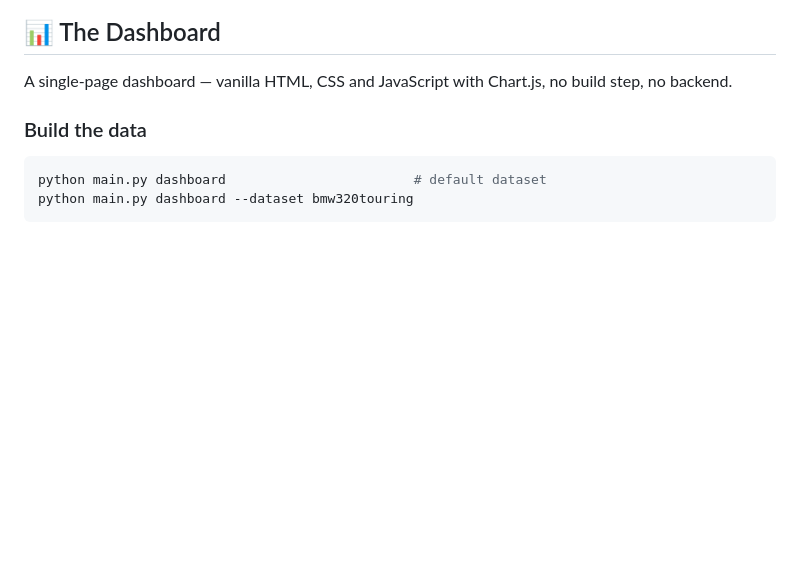
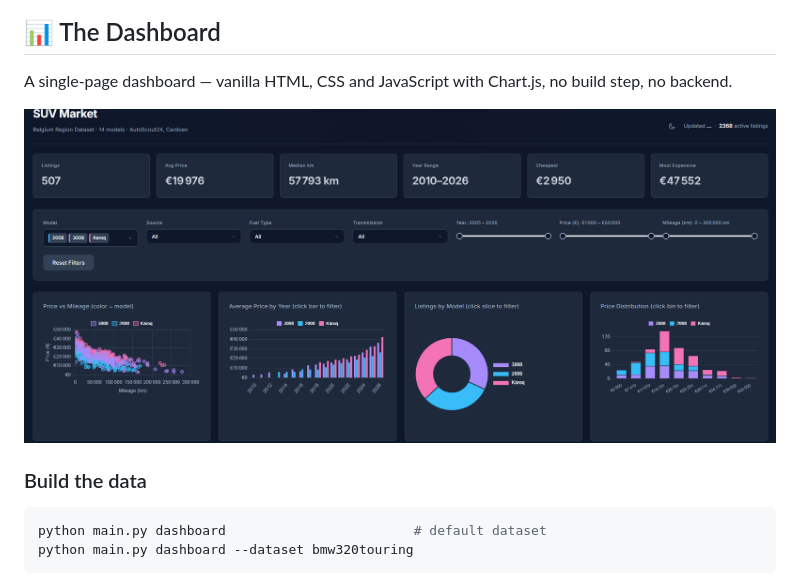
Before and after one commit to macit1/car-market-analysis, a Markdown page: README.md, the part around the change printed below. Drawn GitHub-style; pictures changed too: docs/dashboard.png (added); blank space fills up the shorter version.

Commit message:
docs: add dashboard screenshot to README

````diff
--- a/README.md
+++ b/README.md
@@ -172,6 +172,8 @@ Every scraper inherits from `BaseScraper` and implements only the site-specific
 
 A single-page dashboard — vanilla HTML, CSS and JavaScript with Chart.js, no build step, no backend.
 
+![Dashboard screenshot](docs/dashboard.png)
+
 ### Build the data
 
 ```bash
````
Also changed, not shown: other parts of README.md (+1 -1 lines).
